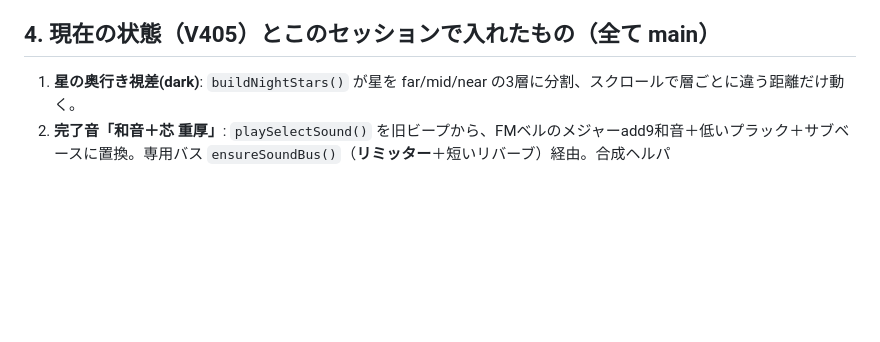
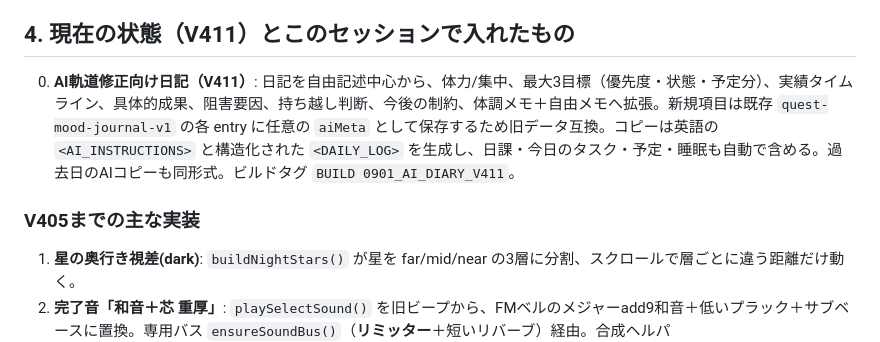
Before and after one commit to la2001-586/quest-app, a Markdown page: HANDOFF.md, the part around the change. Rendered like a GitHub page; blank space fills up the shorter version.

Commit message:
Document AI-ready diary redesign

```diff
--- a/HANDOFF.md
+++ b/HANDOFF.md
@@ -25,7 +25,10 @@
 - `fancy` → `theme-fancy` / `cyber` → クラス無し(基底)
 - **落とし穴**: `theme-simple`(1クラス) vs `theme-mono`(2クラス) の詳細度差＋大量の `!important`。色を足すときは全テーマ（明/暗/mono）で見えるか要確認。
 
-## 4. 現在の状態（V405）とこのセッションで入れたもの（全て main）
+## 4. 現在の状態（V411）とこのセッションで入れたもの
+0. **AI軌道修正向け日記（V411）**: 日記を自由記述中心から、体力/集中、最大3目標（優先度・状態・予定分）、実績タイムライン、具体的成果、阻害要因、持ち越し判断、今後の制約、体調メモ＋自由メモへ拡張。新規項目は既存 `quest-mood-journal-v1` の各 entry に任意の `aiMeta` として保存するため旧データ互換。コピーは英語の `<AI_INSTRUCTIONS>` と構造化された `<DAILY_LOG>` を生成し、日課・今日のタスク・予定・睡眠も自動で含める。過去日のAIコピーも同形式。ビルドタグ `BUILD 0901_AI_DIARY_V411`。
+
+### V405までの主な実装
 1. **星の奥行き視差(dark)**: `buildNightStars()` が星を far/mid/near の3層に分割、スクロールで層ごとに違う距離だけ動く。
 2. **完了音「和音＋芯 重厚」**: `playSelectSound()` を旧ビープから、FMベルのメジャーadd9和音＋低いプラック＋サブベースに置換。専用バス `ensureSoundBus()`（**リミッター**＋短いリバーブ）経由。合成ヘルパ `_fmBell/_pluck/_sub/_note`。
 3. **タスクの音＆チェック修正**: `toggleScheduledEvent`(カレンダー予定) も完了時に `playSelectSound`。完了チェックが白系テーマで見えなかったのを、濃オレンジ地+白（mono は黒地+白）に修正。
```
